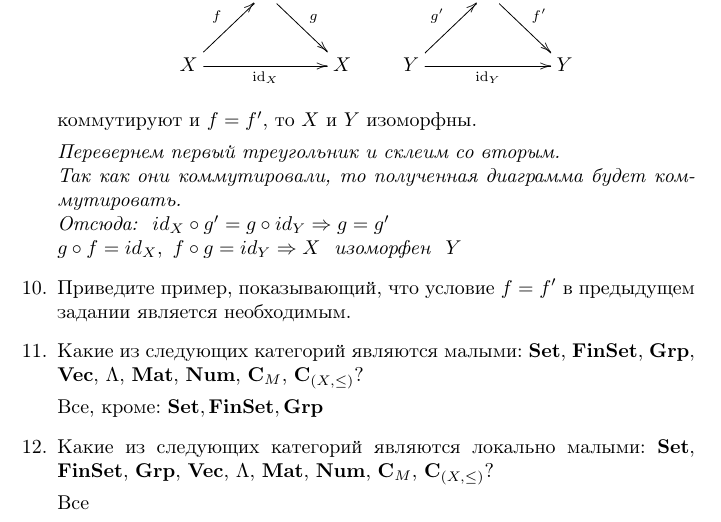
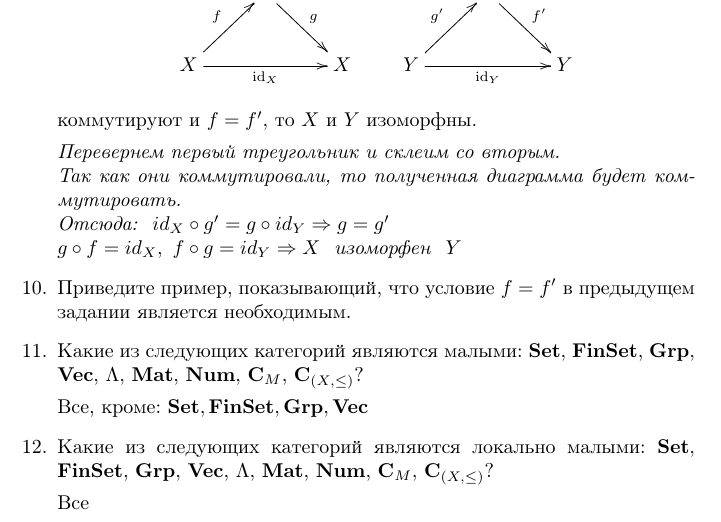
Before and after one commit to ZhekehZ/category-theory, a LaTeX problem sheet (homeworks/hw01.tex): part of page 4 of 4, cut so that both start at the same text. Compiled offline with pdfLaTeX.

Commit message:
fix error in hw1

```diff
--- a/homeworks/hw01.tex
+++ b/homeworks/hw01.tex
@@ -178,7 +178,7 @@ $g \circ f = id_X,~f\circ g = id_Y \Rightarrow X$ \textit{ изоморфен }
 
 \item Какие из следующих категорий являются малыми: $\Set$, $\FinSet$, $\Grp$, $\Vec$, $\Lambda$, $\Mat$, $\Num$, $\C_M$, $\C_{(X,\leq)}$?
 
-Все, кроме: $\Set, \FinSet, \Grp$
+Все, кроме: $\Set, \FinSet, \Grp, \Vec$
 
 \item
 \tolerant{500}{
```
Also changed, not shown: homeworks/hw01.pdf.
